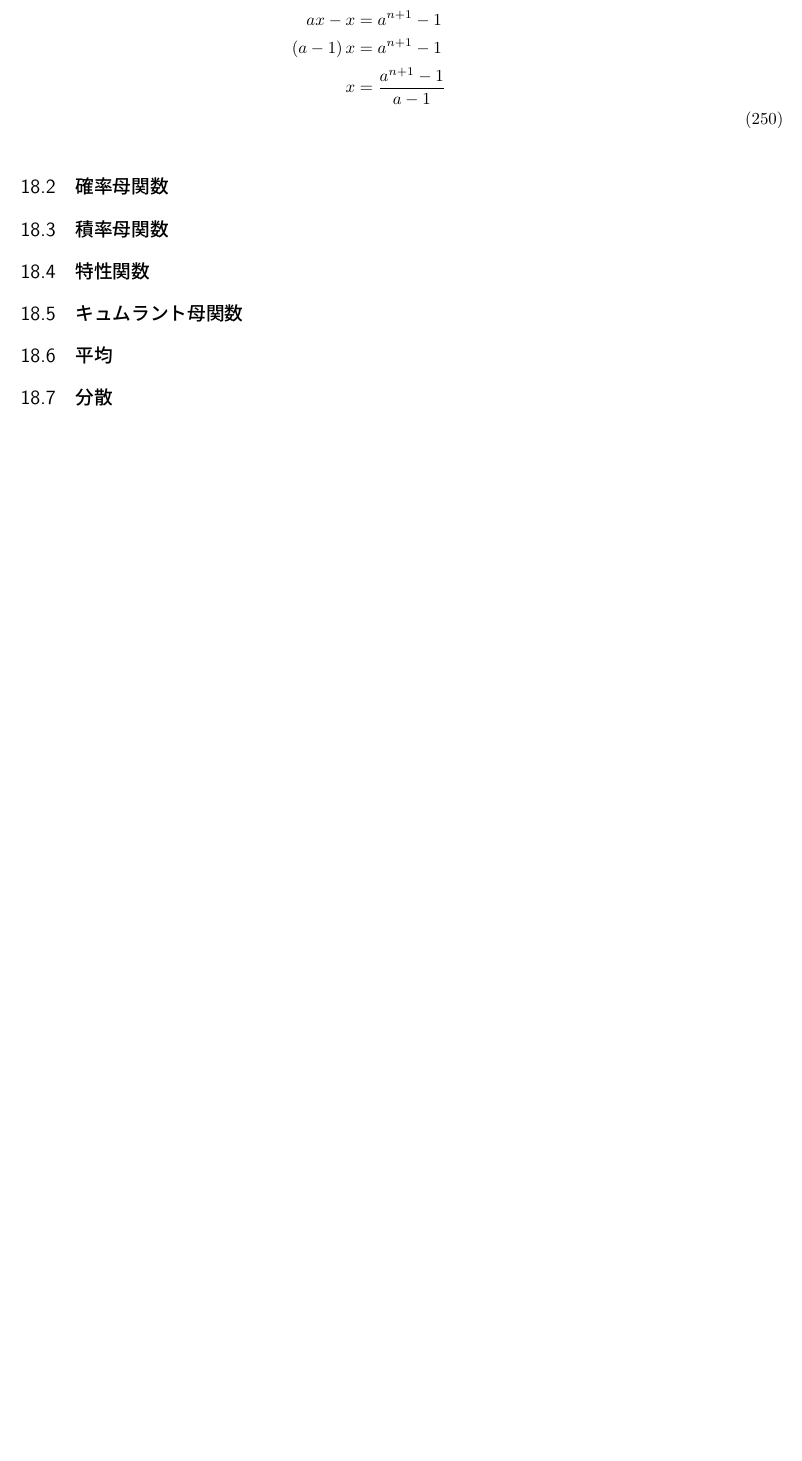
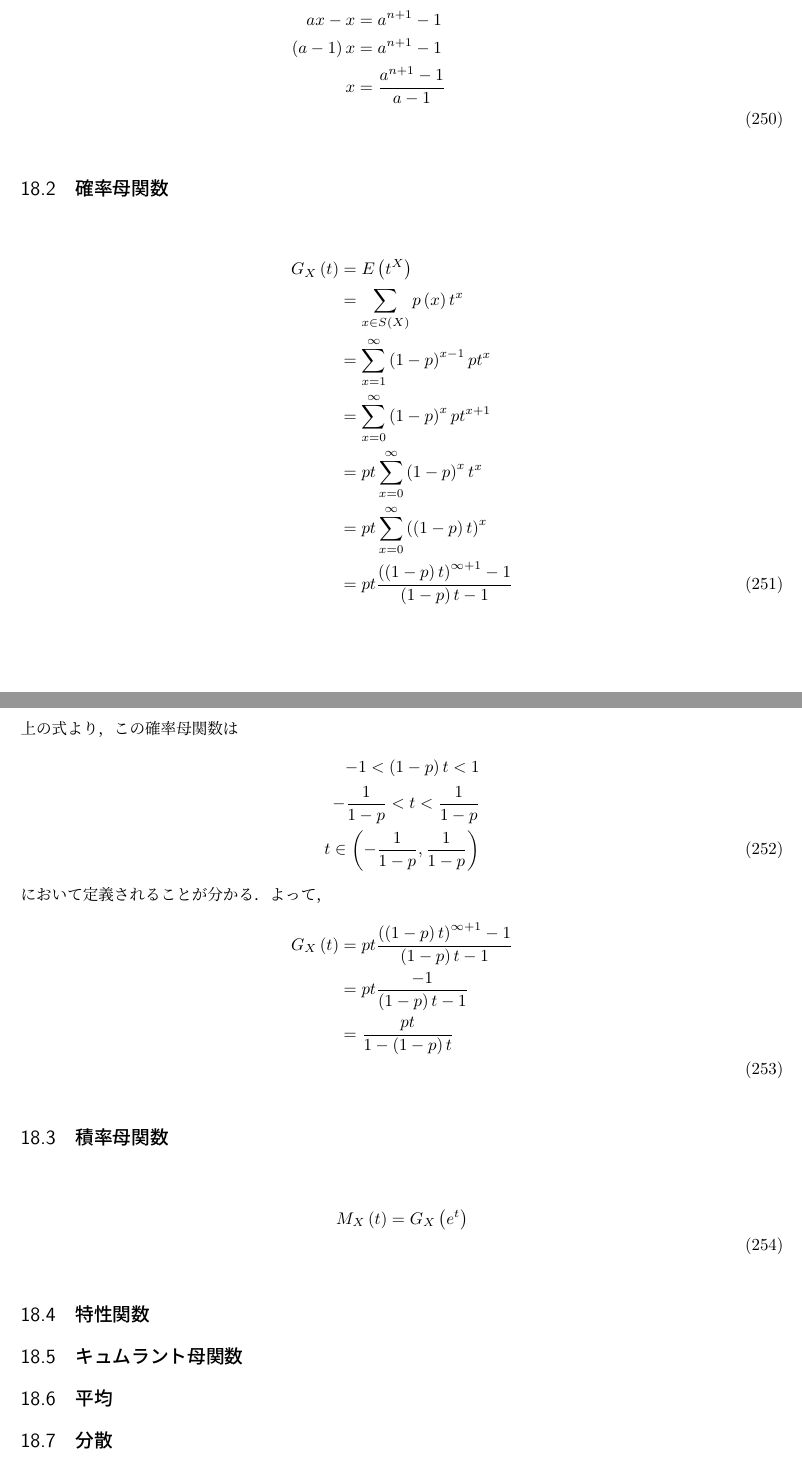
Before and after one commit to TaiseiIto/Mathematics, a LaTeX document (probability_theory.tex): part of page 72 of 74 before the commit and two parts of pages 72 and 73 of 75 after it, the two joined at a grey line, cut so that both start at the same text, the shorter picture padded with empty space. Compiled offline with pLaTeX and dvipdfmx.

Commit message:
確率論

```diff
--- a/probability_theory.tex
+++ b/probability_theory.tex
@@ -1777,7 +1777,32 @@ $X$の分布を幾何分布という．
   x&=\frac{a^{n+1}-1}{a-1}\nonumber\\
  \end{align}
  \subsection{確率母関数}
+ \begin{align}
+  G_X\left(t\right)&=E\left(t^X\right)\nonumber\\
+  &=\sum_{x\in S\left(X\right)}p\left(x\right)t^x\nonumber\\
+  &=\sum_{x=1}^\infty\left(1-p\right)^{x-1}pt^x\nonumber\\
+  &=\sum_{x=0}^\infty\left(1-p\right)^xpt^{x+1}\nonumber\\
+  &=pt\sum_{x=0}^\infty\left(1-p\right)^xt^x\nonumber\\
+  &=pt\sum_{x=0}^\infty\left(\left(1-p\right)t\right)^x\nonumber\\
+  &=pt\frac{\left(\left(1-p\right)t\right)^{\infty+1}-1}{\left(1-p\right)t-1}
+ \end{align}
+上の式より，この確率母関数は
+ \begin{align}
+  -1<\left(1-p\right)t<1\nonumber\\
+  -\frac{1}{1-p}<t<\frac{1}{1-p}\nonumber\\
+  t\in\left(-\frac{1}{1-p},\frac{1}{1-p}\right)
+ \end{align}
+において定義されることが分かる．
+よって，
+ \begin{align}
+  G_X\left(t\right)&=pt\frac{\left(\left(1-p\right)t\right)^{\infty+1}-1}{\left(1-p\right)t-1}\nonumber\\
+  &=pt\frac{-1}{\left(1-p\right)t-1}\nonumber\\
+  &=\frac{pt}{1-\left(1-p\right)t}\nonumber\\
+ \end{align}
  \subsection{積率母関数}
+ \begin{align}
+  M_X\left(t\right)&=G_X\left(e^t\right)\nonumber\\
+ \end{align}
  \subsection{特性関数}
  \subsection{キュムラント母関数}
  \subsection{平均}
```
Also changed, not shown: probability_theory.tex (6 more changed lines).
